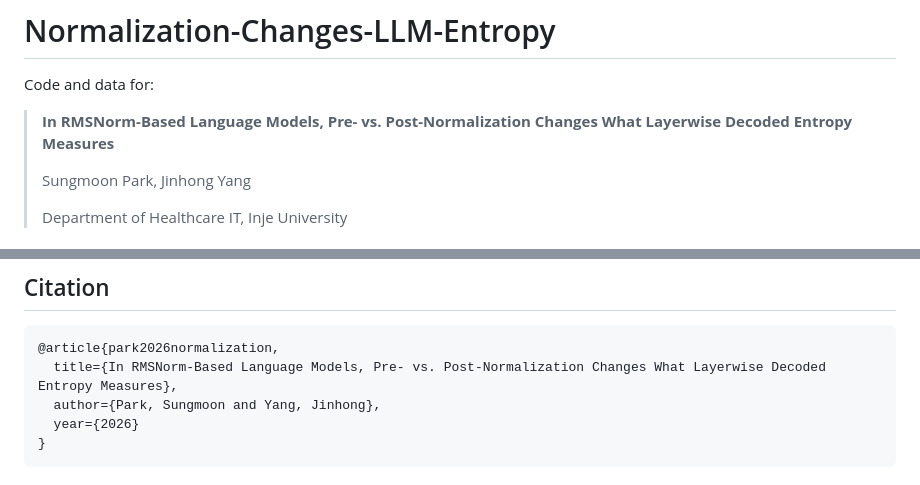
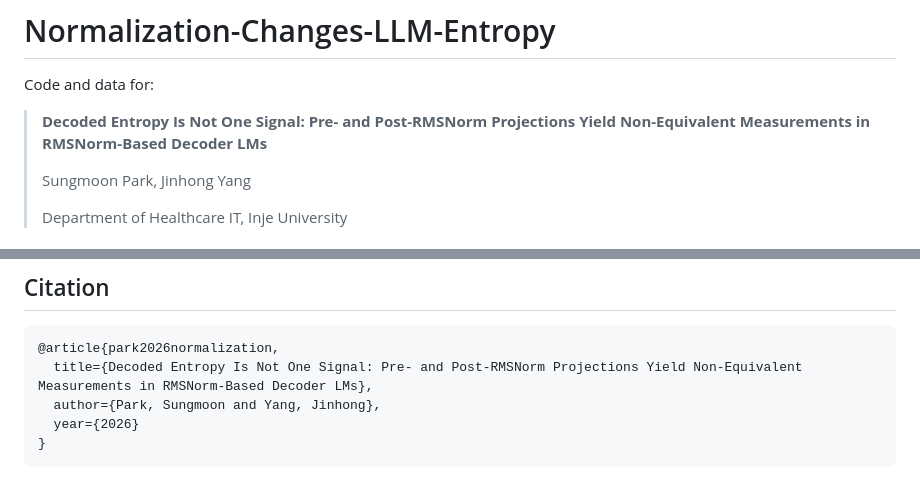
Before and after one commit to sungmoon2/Normalization-Changes-LLM-Entropy, a Markdown page: README.md, 2 parts joined by grey strips. GitHub-like rendering.

Commit message:
Update README title to match v19 paper title
Co-Authored-By: Claude Opus 4.6 (1M context) <noreply@anthropic.com>

````diff
--- a/README.md
+++ b/README.md
@@ -2,7 +2,7 @@
 
 Code and data for:
 
-> **In RMSNorm-Based Language Models, Pre- vs. Post-Normalization Changes What Layerwise Decoded Entropy Measures**
+> **Decoded Entropy Is Not One Signal: Pre- and Post-RMSNorm Projections Yield Non-Equivalent Measurements in RMSNorm-Based Decoder LMs**
 >
 > Sungmoon Park, Jinhong Yang
 >
@@ -101,7 +101,7 @@ All experiments were run on a single NVIDIA RTX 3090 Ti (24 GB VRAM) with FP16 i
 
 ```bibtex
 @article{park2026normalization,
-  title={In RMSNorm-Based Language Models, Pre- vs. Post-Normalization Changes What Layerwise Decoded Entropy Measures},
+  title={Decoded Entropy Is Not One Signal: Pre- and Post-RMSNorm Projections Yield Non-Equivalent Measurements in RMSNorm-Based Decoder LMs},
   author={Park, Sungmoon and Yang, Jinhong},
   year={2026}
 }
````
